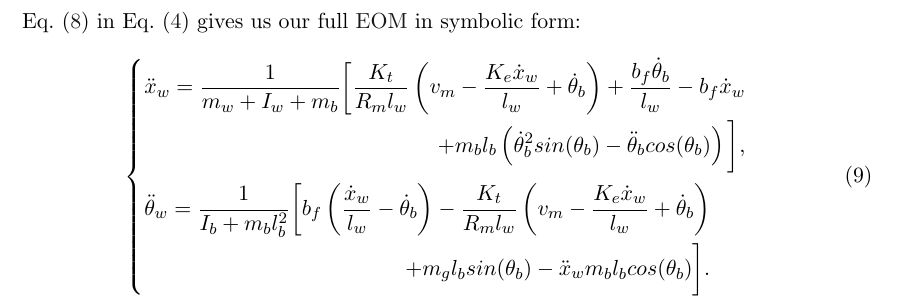
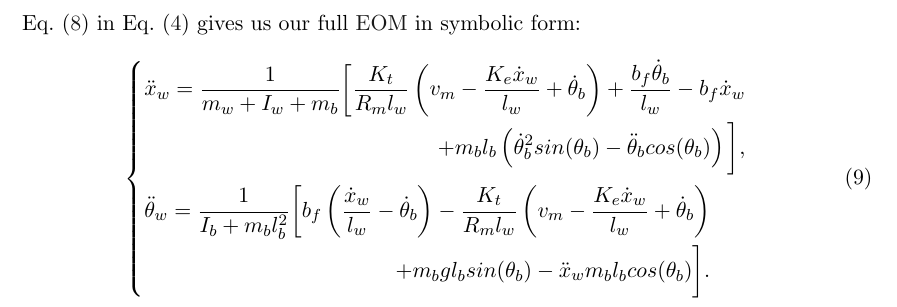
Before and after one commit to tmplt/r7003e, a LaTeX document (labA/main.tex): part of page 3 of 3, cut so that both start at the same text. Compiled offline with pdfLaTeX.

Commit message:
fix: m_g -> m_b g

```diff
--- a/labA/main.tex
+++ b/labA/main.tex
@@ -174,7 +174,7 @@ Eq.~\eqref{eq:motor} in Eq.~\eqref{eq:system} gives us our full \ac{EOM} in symb
         - \frac{K_e \dot{x}_w}{l_w}
         + \dot{\theta}_b
       \right)\\
-      + m_g l_b sin(\theta_b)
+      + m_b g l_b sin(\theta_b)
       - \ddot{x}_w m_b l_b cos(\theta_b)
     \bigg].
     \end{aligned}
```
Also changed, not shown: labA/main.tex (2 more changed lines).
